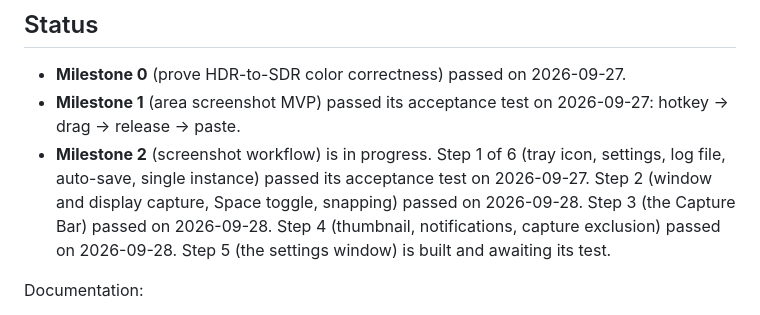
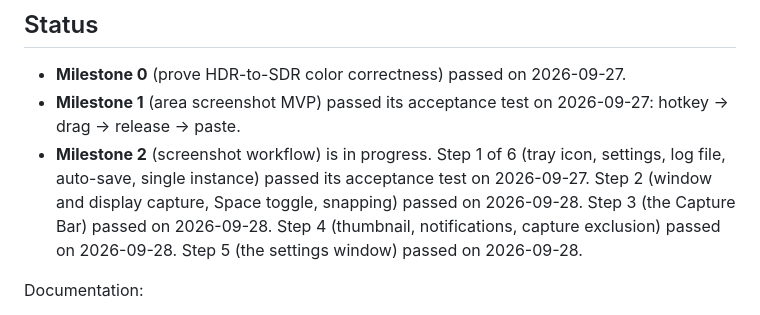
Before and after one commit to jakeklassen/shuttercrab, a Markdown page: README.md, the part around the change. Drawn GitHub-style.

Commit message:
docs: record Milestone 2 step 5's acceptance
Co-Authored-By: Claude Opus 5.5 <noreply@anthropic.com>

```diff
--- a/README.md
+++ b/README.md
@@ -16,8 +16,8 @@ The specification is [docs/PRD.md](docs/PRD.md).
   acceptance test on 2026-09-27. Step 2 (window and display capture, Space
   toggle, snapping) passed on 2026-09-28. Step 3 (the Capture Bar) passed on
   2026-09-28. Step 4 (thumbnail, notifications, capture exclusion)
-  passed on 2026-09-28. Step 5 (the settings window) is built and
-  awaiting its test.
+  passed on 2026-09-28. Step 5 (the settings window) passed on
+  2026-09-28.
 
 Documentation:
 
```
Also changed, not shown: docs/TEST_MATRIX.md (+8 -5 lines).
